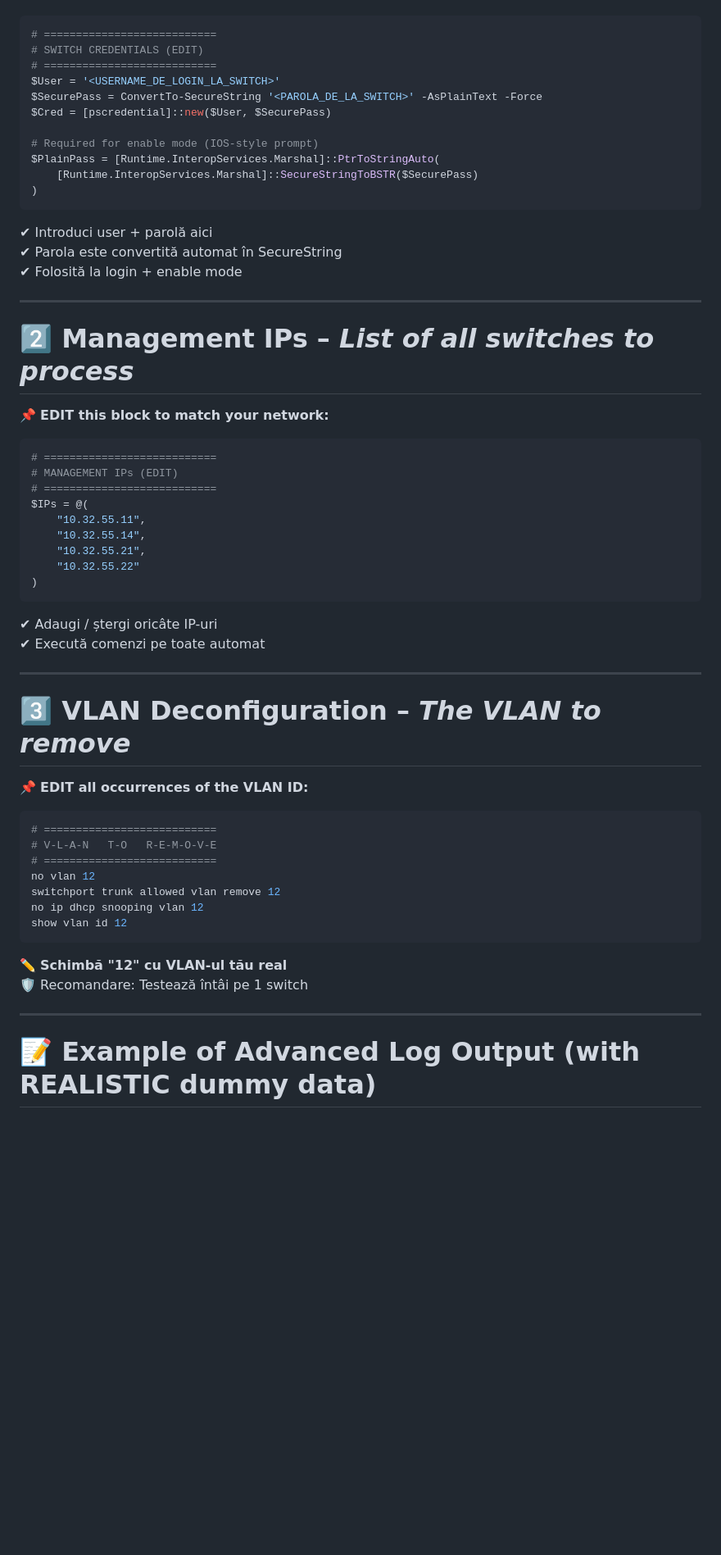
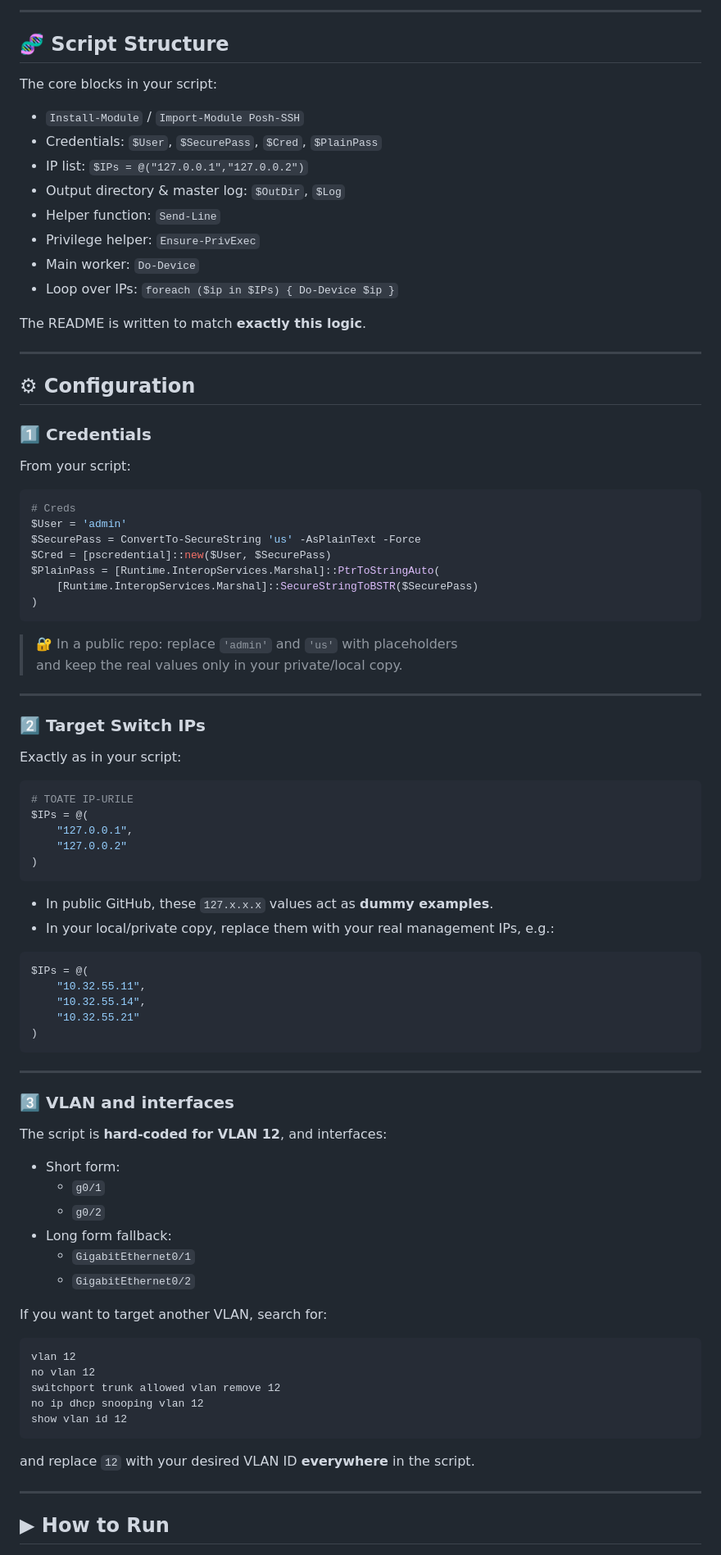
Before and after one commit to Gaby1337/CleanSwitch-Switch-Configuration-Update-Automation, a Markdown page: README.md, the part around one of its changes. Shown at 82% size. Rendered like a GitHub page; blank space fills up the shorter version.

````diff
--- a/README.md
+++ b/README.md
@@ -95,63 +226,92 @@ The following sections inside your script **must be customized by the user**.
+---
+
+## 🧬 Script Structure
+
+The core blocks in your script:
+
+- `Install-Module` / `Import-Module Posh-SSH`
+- Credentials: `$User`, `$SecurePass`, `$Cred`, `$PlainPass`
+- IP list: `$IPs = @("127.0.0.1","127.0.0.2")`
+- Output directory & master log: `$OutDir`, `$Log`
+- Helper function: `Send-Line`
+- Privilege helper: `Ensure-PrivExec`
+- Main worker: `Do-Device`
+- Loop over IPs: `foreach ($ip in $IPs) { Do-Device $ip }`
+
+The README is written to match **exactly this logic**.
+
+---
+
+## ⚙ Configuration
+
+### 1️⃣ Credentials
+
+From your script:
 
 ```powershell
-# ===========================
-# SWITCH CREDENTIALS (EDIT)
-# ===========================
-$User = '<USERNAME_DE_LOGIN_LA_SWITCH>'
-$SecurePass = ConvertTo-SecureString '<PAROLA_DE_LA_SWITCH>' -AsPlainText -Force
+# Creds
+$User = 'admin'
+$SecurePass = ConvertTo-SecureString 'us' -AsPlainText -Force
 $Cred = [pscredential]::new($User, $SecurePass)
-
-# Required for enable mode (IOS-style prompt)
 $PlainPass = [Runtime.InteropServices.Marshal]::PtrToStringAuto(
     [Runtime.InteropServices.Marshal]::SecureStringToBSTR($SecurePass)
 )
 ```
 
-✔ Introduci user + parolă aici
-✔ Parola este convertită automat în SecureString
-✔ Folosită la login + enable mode
+> 🔐 In a public repo: replace `'admin'` and `'us'` with placeholders
+> and keep the real values only in your private/local copy.
 
 ---
 
-# 2️⃣ Management IPs – *List of all switches to process*
+### 2️⃣ Target Switch IPs
 
-📌 **EDIT this block to match your network:**
+Exactly as in your script:
 
 ```powershell
-# ===========================
-# MANAGEMENT IPs (EDIT)
-# ===========================
+# TOATE IP-URILE
+$IPs = @(
+    "127.0.0.1",
+    "127.0.0.2"
+)
+```
+
+- In public GitHub, these `127.x.x.x` values act as **dummy examples**.
+- In your local/private copy, replace them with your real management IPs, e.g.:
+
+```powershell
 $IPs = @(
     "10.32.55.11",
     "10.32.55.14",
-    "10.32.55.21",
-    "10.32.55.22"
+    "10.32.55.21"
 )
 ```
 
-✔ Adaugi / ștergi oricâte IP-uri
-✔ Execută comenzi pe toate automat
-
 ---
 
-# 3️⃣ VLAN Deconfiguration – *The VLAN to remove*
+### 3️⃣ VLAN and interfaces
 
-📌 **EDIT all occurrences of the VLAN ID:**
+The script is **hard-coded for VLAN 12**, and interfaces:
 
-```powershell
-# ===========================
-# V-L-A-N   T-O   R-E-M-O-V-E
-# ===========================
+- Short form:
+  - `g0/1`
+  - `g0/2`
+- Long form fallback:
+  - `GigabitEthernet0/1`
+  - `GigabitEthernet0/2`
+
+If you want to target another VLAN, search for:
+
+```text
+vlan 12
 no vlan 12
 switchport trunk allowed vlan remove 12
 no ip dhcp snooping vlan 12
 show vlan id 12
 ```
 
-✏️ **Schimbă "12" cu VLAN-ul tău real**
-🛡️ Recomandare: Testează întâi pe 1 switch
+and replace `12` with your desired VLAN ID **everywhere** in the script.
 
 ---
 
-# 📝 Example of Advanced Log Output (with REALISTIC dummy data)
+## ▶ How to Run
 
````
Also changed, not shown: other parts of README.md (+279 -113 lines).
